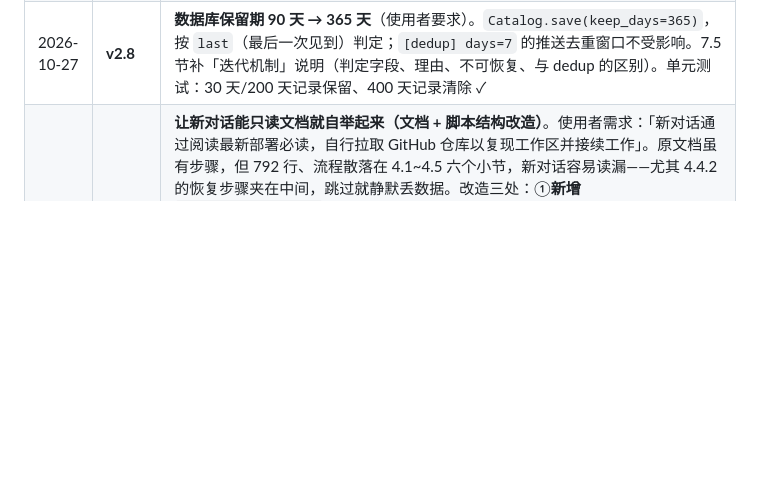
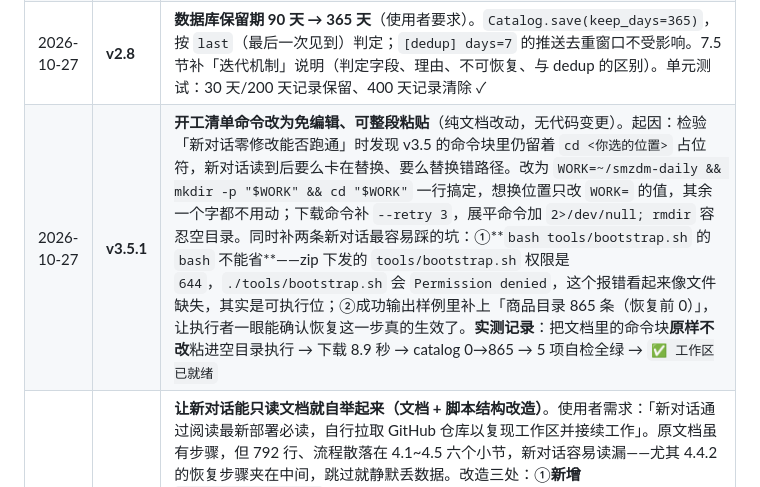
Before and after one commit to elizond0/smzdm-daily, a Markdown page: 部署必读.md, the part around one of its changes. GitHub-like rendering; blank space fills up the shorter version.

Commit message:
docs: 部署必读 v3.5.1（开工清单命令免编辑可整段粘贴）

```diff
--- a/部署必读.md
+++ b/部署必读.md
@@ -899,6 +899,7 @@ BlockedError: 触发站点反爬验证码（TCaptcha）
 | 2026-10-27 | **v3.0** | **手机端界面优化**。只动 `template.html` 的 700px 媒体查询，桌面样式一行未改。①卡片：圆角 10→13px、加 `box-shadow` 轻阴影、内边距与间距重排；②序号从裸文字改为左上角灰底小方片（17×17，圆角 5px）；③商品名与标签/快捷按钮改同行流式（原来 a 是 block 会把标签挤到下一行），标题字号 13.5px/600；④价格区改为 flex 两端对齐：现价+原价+徽章在左、折扣在右，顶部 1px 虚线分隔，折扣右侧贴边；⑤meta 去掉 line-clamp 截断（原来会出省略号），改 10px 小字自动换行；⑥顶部三个入口改三等分（`width:calc(33.333% - 5.34px)` + flex 容器），铺满一行不再拆成两行；⑦统计四宫格数字 20px/700、标签 10.5px；⑧新增 ≤380px 断点微调字号与内边距。实测：puppeteer 390×844 isMobile 视口下 `scrollWidth=390`、无任一元素超宽；1280 桌面端 `scrollWidth=1280` 布局不变 |
 | 2026-10-27 | **v2.9** | **快捷按钮图标改内联 SVG + 底纹配色**。①问题：Windows 网页端 🚫 emoji 偶发渲染成 □（emoji 依赖系统彩色字体，不同机器差异大）；②`block.js` 屏蔽图标改为内联 SVG 斜杠圆（⊘ 造型，`circle`+对角线），`watch.js` 关注图标改为内联 SVG 五角星（悬停时填充）；③顶部「愿望单/屏蔽词」入口链接同步换 SVG，与行内按钮风格统一；④`template.html` 按钮底纹从纯白改为与边框同色系：关注 `#faf5ff`/边框 `#e2d0fd`、屏蔽 `#fdf5f6`/边框 `#f3c3c9`，悬停加深；`display:inline-flex` 保证图标与文字垂直居中、`flex:none` 防塌陷；⑤无头 Chromium 实测：图标全部正常渲染无 □，行内布局未变。3 文件改动：`docs/block.js`、`docs/watch.js`、`template.html` |
 | 2026-10-27 | **v2.8** | **数据库保留期 90 天 → 365 天**（使用者要求）。`Catalog.save(keep_days=365)`，按 `last`（最后一次见到）判定；`[dedup] days=7` 的推送去重窗口不受影响。7.5 节补「迭代机制」说明（判定字段、理由、不可恢复、与 dedup 的区别）。单元测试：30 天/200 天记录保留、400 天记录清除 ✓ |
+| 2026-10-27 | **v3.5.1** | **开工清单命令改为免编辑、可整段粘贴**（纯文档改动，无代码变更）。起因：检验「新对话零修改能否跑通」时发现 v3.5 的命令块里仍留着 `cd <你选的位置>` 占位符，新对话读到后要么卡在替换、要么替换错路径。改为 `WORK=~/smzdm-daily && mkdir -p "$WORK" && cd "$WORK"` 一行搞定，想换位置只改 `WORK=` 的值，其余一个字都不用动；下载命令补 `--retry 3`，展平命令加 `2>/dev/null; rmdir` 容忍空目录。同时补两条新对话最容易踩的坑：①**`bash tools/bootstrap.sh` 的 `bash` 不能省**——zip 下发的 `tools/bootstrap.sh` 权限是 `644`，`./tools/bootstrap.sh` 会 `Permission denied`，这个报错看起来像文件缺失，其实是可执行位；②成功输出样例里补上「商品目录 865 条（恢复前 0）」，让执行者一眼能确认恢复这一步真的生效了。**实测记录**：把文档里的命令块**原样不改**粘进空目录执行 → 下载 8.9 秒 → catalog 0→865 → 5 项自检全绿 → `✅ 工作区已就绪` |
 | 2026-10-27 | **v3.5** | **让新对话能只读文档就自举起来（文档 + 脚本结构改造）**。使用者需求：「新对话通过阅读最新部署必读，自行拉取 GitHub 仓库以复现工作区并接续工作」。原文档虽有步骤，但 792 行、流程散落在 4.1~4.5 六个小节，新对话容易读漏——尤其 4.4.2 的恢复步骤夹在中间，跳过就静默丢数据。改造三处：①**新增 `tools/bootstrap.sh`**（一键引导，约 150 行）：取代码（codeload zip，已有仓库则跳过）→ 恢复 `data/`→`build/` → 补 `config.ini` → 5 项自检（语法/模板/点文件/文件数/JSON 可解析）→ 彩色结论 + 退出码；**幂等**，可反复执行；实测空目录首次 8 秒建好、二次运行正确跳过下载；②**文档顶部加「⚡ 开工清单」**：三步走（建目录→只读 4 节→改完必做），含可直接粘贴的命令、成功输出样例、以及「卡住了先看这三条」的小表；并明确写出「本文档近 800 行不必通读，其余章节按需查」，避免新对话把 context 全花在读文档上；③**文件数口径 36→37**（多了 bootstrap.sh），并把统计命令的排除项写成硬规则：**必须排除 `build/`、`config.ini`、`__pycache__/`**——实测发现恢复数据后按老命令会数出 41/42，差点误判成「文件异常」。配套改动：`.gitattributes` 增 `*.sh text eol=lf`（CRLF 会让 bash 报 `$'\r': command not found`，这个报错看不出是换行符问题）；文档 3.3 换行符表补 `bootstrap.sh` 一行；「零、开新对话」的开场指令改为指向开工清单，并给了一句「只建环境别改代码」的极简版；4.4 与 4.4.2 开头都加了「可直接用脚本代替」的指引。**实测记录**：空目录 → `bash bootstrap.sh` → 下载 303429 字节 → 解压展平 → catalog 0→865 → 5 项自检全绿 → 「✅ 工作区已就绪」；二次运行跳过下载、865→865；zip 内 bootstrap.sh 确认 LF（CRLF 计数 0） |
 | 2026-10-27 | **v3.4.2** | **按文档实测复现工作区，补 3 处真实缺口（不是代码改动）**。起因：使用者问「现在开新对话能否按文档复现工作区」，于是在空目录里**完整照做了一遍**（zip 下载 8.9s → 解压 → 自检 → 恢复 → 联网抓取 → 出报表）。结果：**能复现，但原文档漏了关键步骤**。①**最严重：`data/` → `build/` 的恢复步骤文档里完全没有**。`daily.py` 的 `CATALOG` 指向 `build/cache/catalog.json`，而 `build/` 在 `.gitignore` 里、zip 与 clone 都不带；仓库里的 `data/catalog.json` 只是持久化副本，**`daily.py` 自己从不读它**——搬运逻辑只写在 `.github/workflows/daily.yml`（云端由 Actions 代劳）。实测：照原文档做完自检，`len(Catalog().records)` 输出 **0**，865 条历史低价一条都读不到，所有商品会被当「首次见到」，历史低、去重池全失效，但**页面照样生成、不报任何错**（最隐蔽的一类问题）。已新增 **4.4.2** 小节：判定命令 + 恢复命令（等价 yml 那步）+ 后果说明；并在 4.4 自检清单加第 5 条 `catalog 记录数`（0 即报警）。②**文件数口径自相矛盾**：4.4 注释写「正常 36」，紧接着正文又说「文件数 32 的口径」并给出 37/30 的判据——32 是 v2.5 之前的旧值。实测确认为 **36**，已统一，并补了 35/30 的排查路径。模板字符数也从「曾为 7759/8411」更新为「v3.4 后 27000+」。③**`--no-crawl` 在全新工作区不可用**：它依赖 `build/cache/latest.json`，该文件不进仓库。已写明「第一次必须联网跑」，并推荐 `--no-notify`（完整跑但不发微信、不标记已推送）作为最安全的验证姿势。**顺带核实的数据**：`catalog` 中 `high` 字段当前仅覆盖 82/865（v3.4 上线后只滚了一两次），印证「滚动补齐」的说法；`low` 覆盖 865/865 全部。实测完整跑：抓 91 条、目录 865→888、报表无残留占位符、价格轴/折叠/色带/屏蔽提示条全部正常 |
 | 2026-10-27 | **v3.4.1** | **文档自身补强（不是代码改动）**。起因：使用者问「部署必读是否实时更新」，核对后发现两处问题：①状态表「Actions 健康度」写死「实测 36 次运行」，而 API 实测 `total_count` 已是 **250** —— 这类定量表述必然过期，改成「看 Actions 页面最近 5 次是否 success」的判断方法；②文档**没有任何自动更新机制**，也没有 CI 校验，改了代码忘写文档就会静默滞后（网盘版曾长期停在 v2，落后 9 个版本直到 v3.3 才被发现）。为此新增「一、当前状态」下的 **《本文档的更新机制》** 小节，写明谁更新、有无校验、上次滞后多少、使用前该核对什么、以及「必更 / 不必更」的判据；并立一条规矩：**新增内容禁止写死「实测 N 次」「共 X 个文件」这类会过期的数字**。核定结论：本次问询时仓库版与网盘版均为 v3.4、与代码状态一致，无滞后 |
```
Also changed, not shown: other parts of 部署必读.md (+2 -2 lines).
